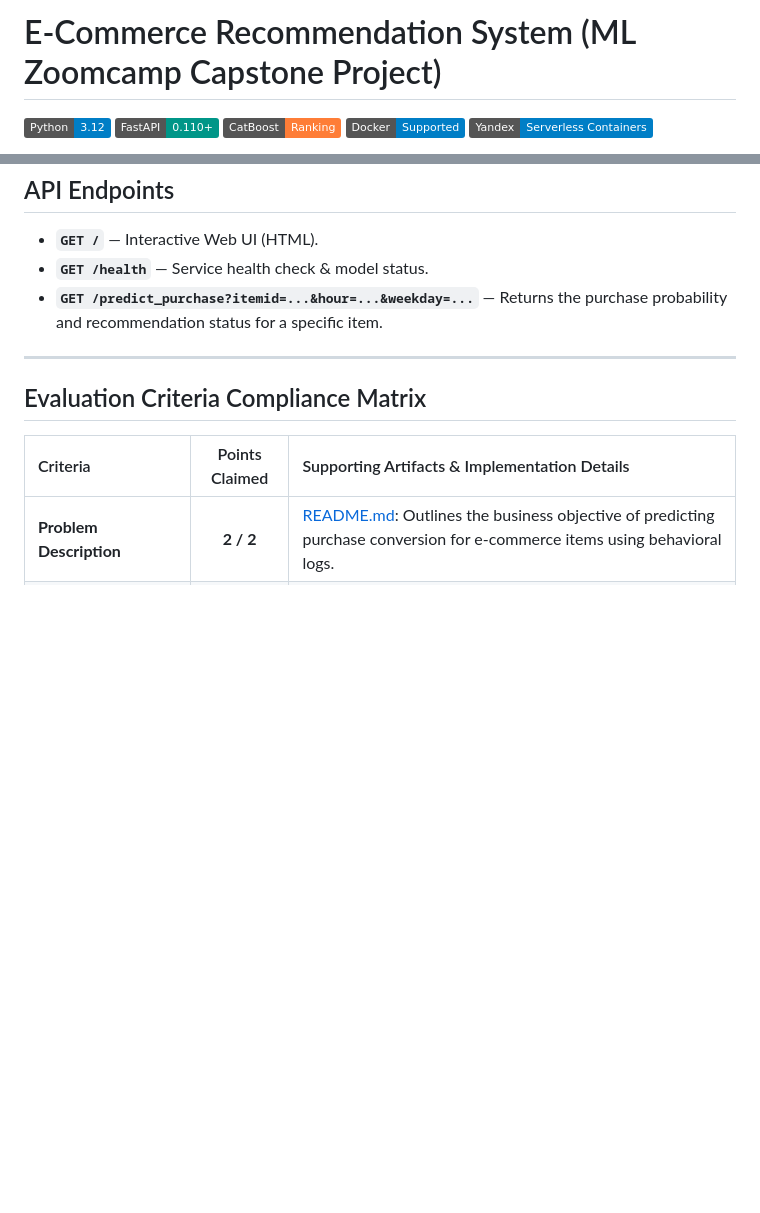
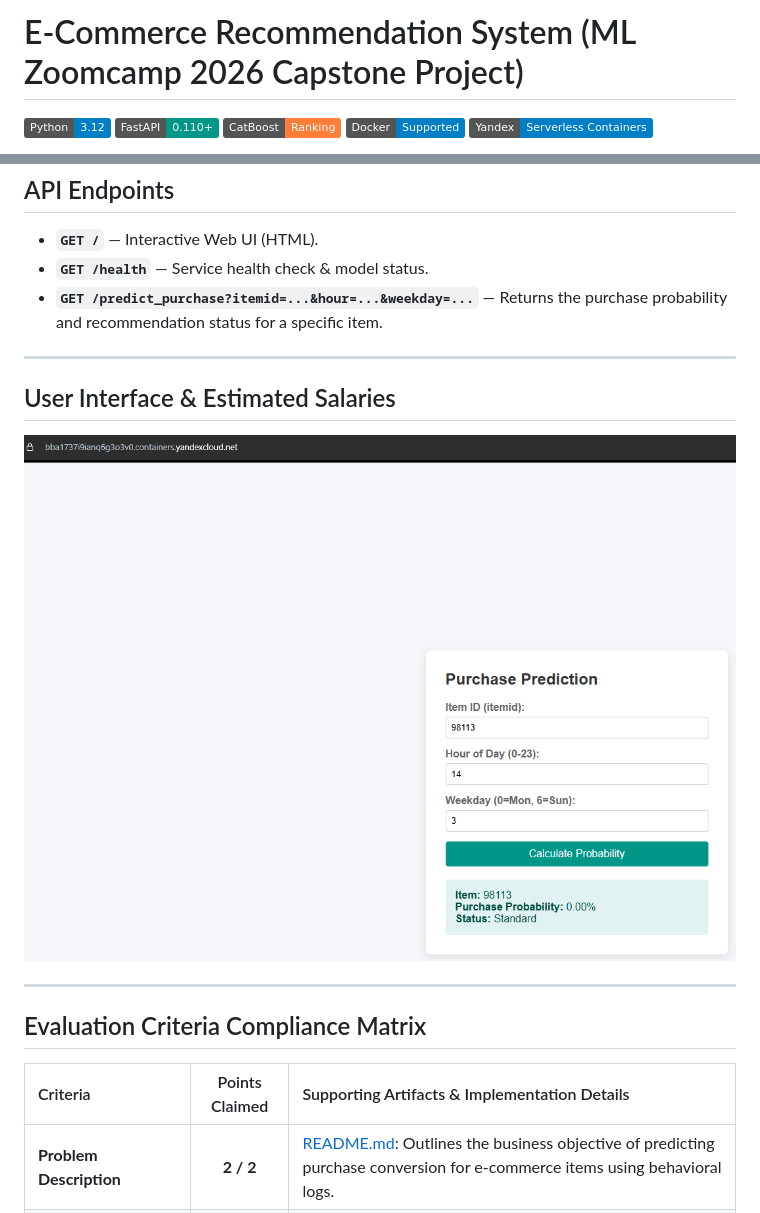
Before and after one commit to petr-akimov/ecom-capstone-ml2026, a Markdown page: README.md, 2 parts joined by grey strips. Drawn GitHub-style; pictures changed too: png/yc-sls001.png (added); badges without logos; blank space fills up the shorter version.

Commit message:
png

```diff
--- a/README.md
+++ b/README.md
@@ -1,4 +1,4 @@
-# E-Commerce Recommendation System (ML Zoomcamp Capstone Project)
+# E-Commerce Recommendation System (ML Zoomcamp 2026 Capstone Project)
 
 [![Python 3.12](https://img.shields.io/badge/Python-3.12-blue.svg)](https://www.python.org/)
 [![FastAPI](https://img.shields.io/badge/FastAPI-0.110+-009688.svg)](https://fastapi.tiangolo.com)
@@ -161,6 +161,12 @@ In your GitHub repository go to **Settings -> Secrets and variables -> Actions**
 
 ---
 
+## User Interface & Estimated Salaries
+
+<img src="png/yc-sls001.png?raw=true" alt="YC Serverless Containers - User Interface" title="YC Serverless Containers - User Interface" width="100%"> <br>
+
+---
+
 ## Evaluation Criteria Compliance Matrix
 
 | Criteria | Points Claimed | Supporting Artifacts & Implementation Details |
```
Also changed, not shown: 1 other file.
